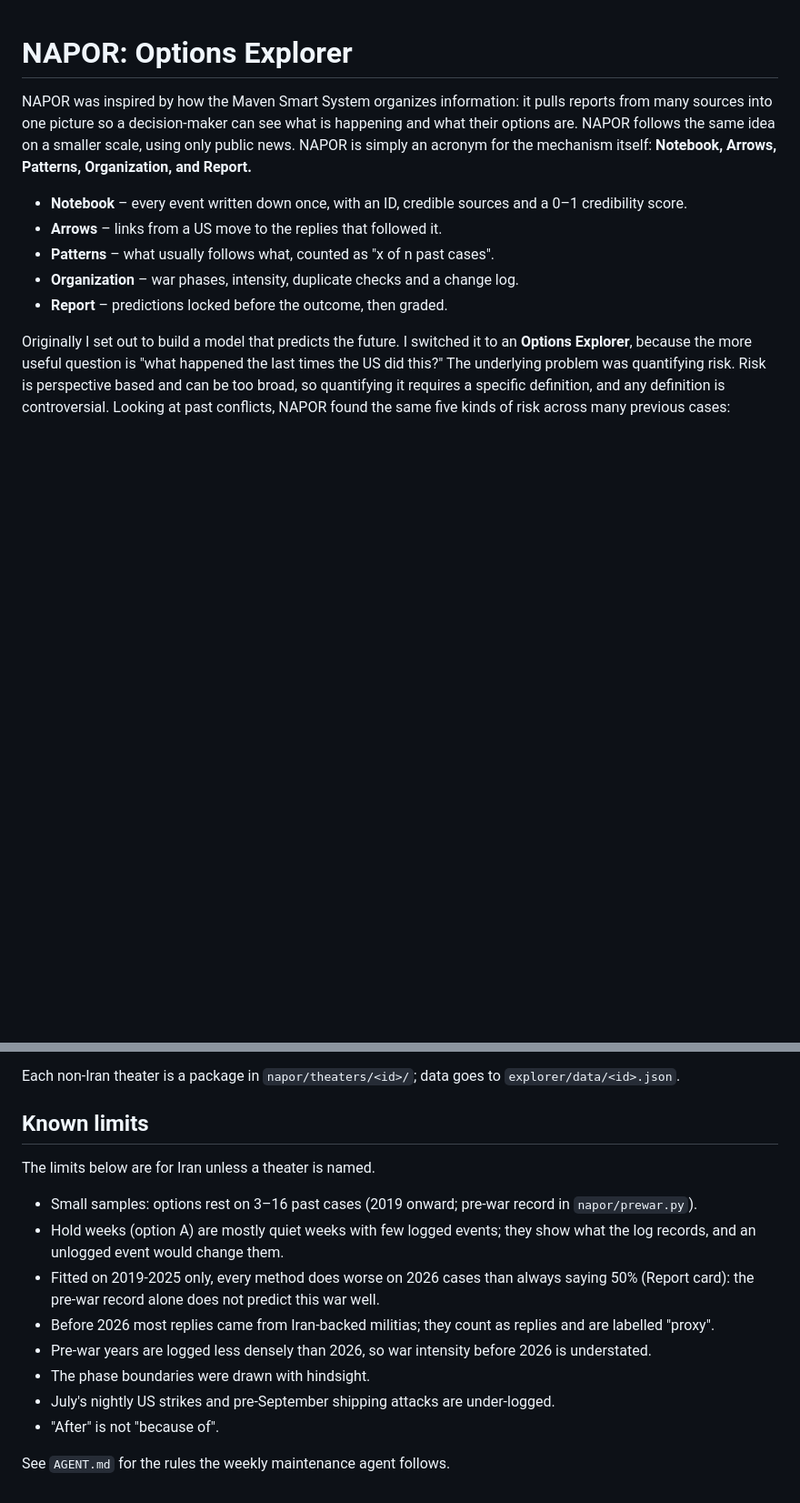
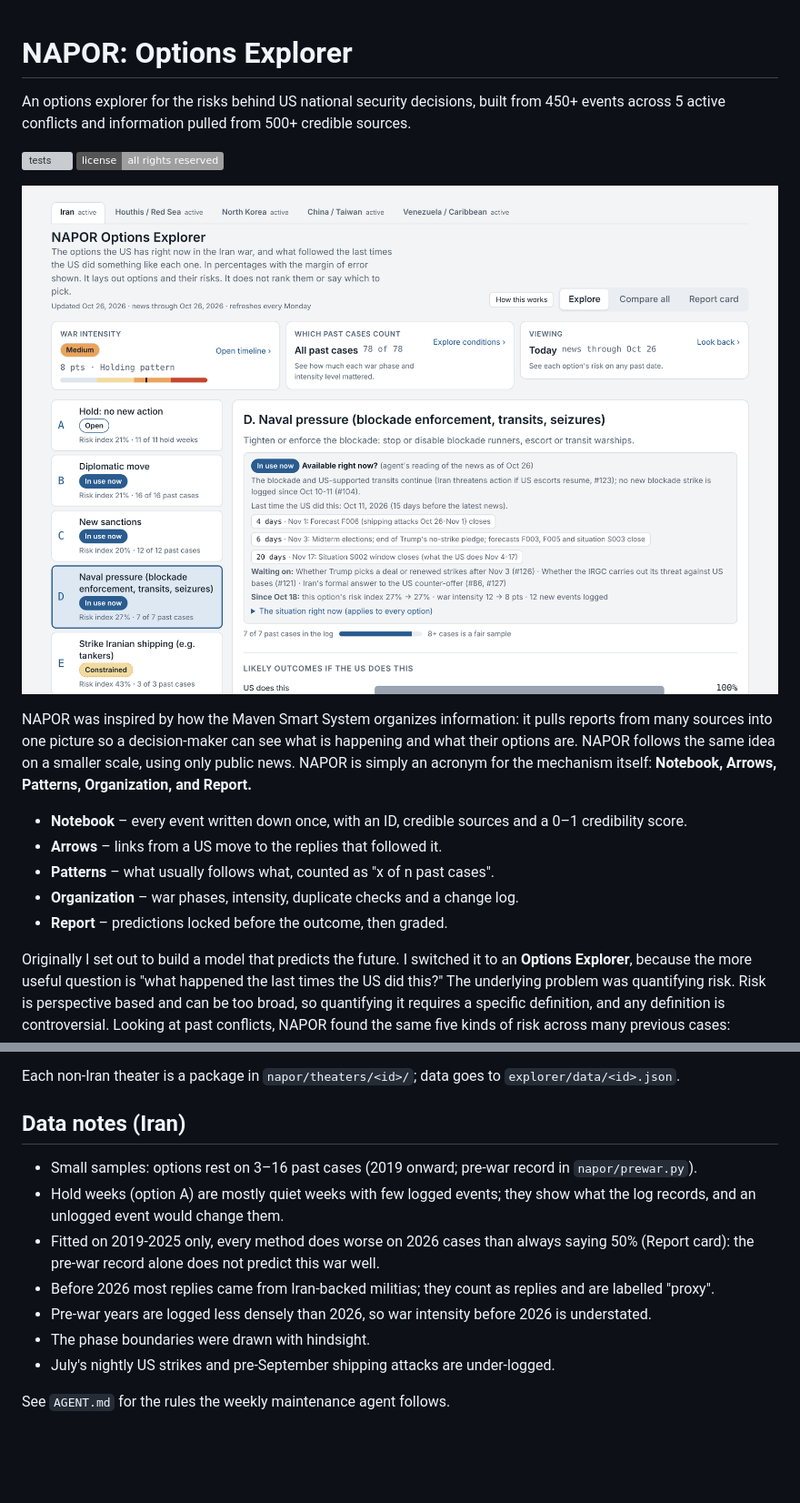
Before and after one commit to siddraw/NAPOR-Options-Explorer, a Markdown page: README.md, 2 parts joined by grey strips. Shown at 91% size. GitHub-like rendering; badges without logos; blank space fills up the shorter version; grey boxes are pictures that could not be loaded.

```diff
--- a/README.md
+++ b/README.md
@@ -1,4 +1,11 @@
 # NAPOR: Options Explorer
+
+An options explorer for the risks behind US national security decisions, built from 450+ events across
+5 active conflicts and information pulled from 500+ credible sources.
+
+![tests](https://github.com/siddraw/NAPOR-risk-assessment/actions/workflows/tests.yml/badge.svg) ![license](https://img.shields.io/badge/license-all%20rights%20reserved-lightgrey)
+
+![NAPOR Options Explorer](docs/screenshot.png)
 
 NAPOR was inspired by how the Maven Smart System organizes information: it pulls reports from many
 sources into one picture so a decision-maker can see what is happening and what their options are.
@@ -112,10 +129,7 @@ Build the workbook: `cd napor && python3 build.py` → `NAPOR_iran_war.xlsx`.
 
 Each non-Iran theater is a package in `napor/theaters/<id>/`; data goes to `explorer/data/<id>.json`.
 
-## Known limits
-
-The limits below are for Iran unless a theater is named.
-
+## Data notes (Iran)
 
 - Small samples: options rest on 3–16 past cases (2019 onward; pre-war record in `napor/prewar.py`).
 - Hold weeks (option A) are mostly quiet weeks with few logged events; they show what the log records, and an unlogged event would change them.
@@ -124,6 +138,5 @@ The limits below are for Iran unless a theater is named.
 - Pre-war years are logged less densely than 2026, so war intensity before 2026 is understated.
 - The phase boundaries were drawn with hindsight.
 - July's nightly US strikes and pre-September shipping attacks are under-logged.
-- "After" is not "because of".
 
 See `AGENT.md` for the rules the weekly maintenance agent follows.
```
Also changed, not shown: other parts of README.md (+38 -28 lines).
